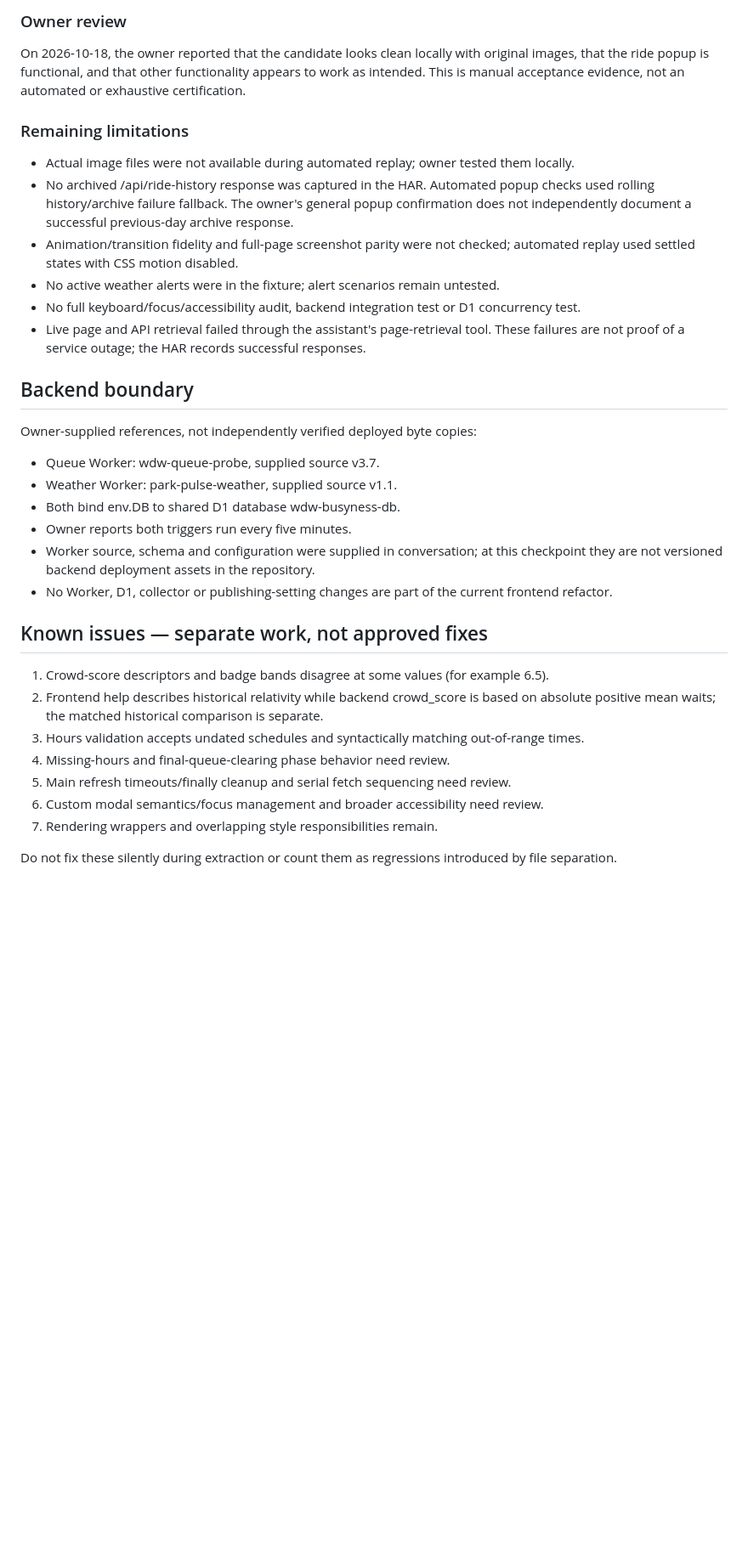
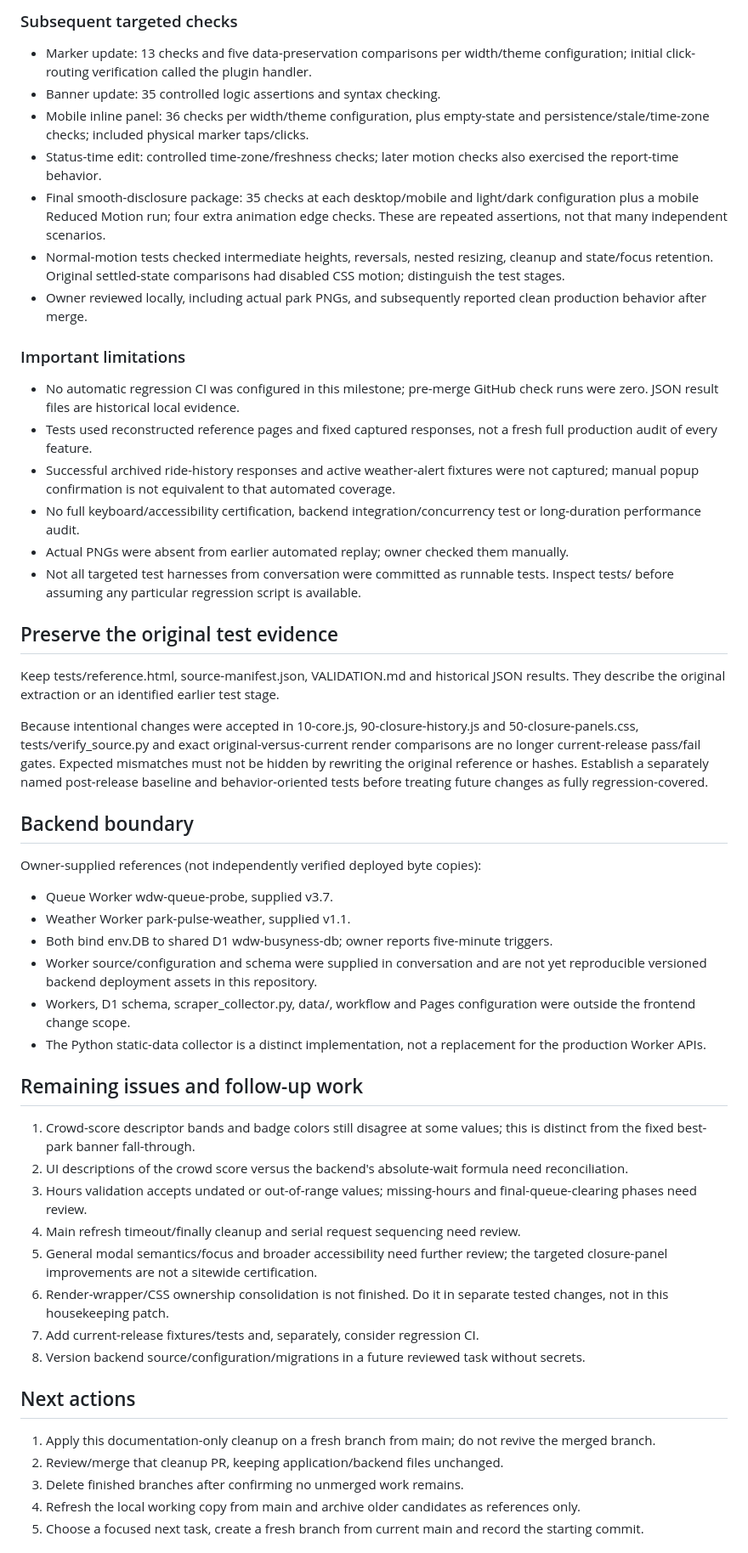
Before and after one commit to jacocksr/disney-busyness-monitor, a Markdown page: docs/PROJECT_STATUS.md, the part around one of its changes. Shown at 85% size. Drawn GitHub-style; blank space fills up the shorter version.

```diff
--- a/docs/PROJECT_STATUS.md
+++ b/docs/PROJECT_STATUS.md
@@ -49,32 +53,49 @@ Existing render wrappers, layered CSS overrides, calculations, labels, queue fil
 
-### Owner review
-On 2026-10-18, the owner reported that the candidate looks clean locally with original images, that the ride popup is functional, and that other functionality appears to work as intended. This is manual acceptance evidence, not an automated or exhaustive certification.
+### Subsequent targeted checks
+- Marker update: 13 checks and five data-preservation comparisons per width/theme configuration; initial click-routing verification called the plugin handler.
+- Banner update: 35 controlled logic assertions and syntax checking.
+- Mobile inline panel: 36 checks per width/theme configuration, plus empty-state and persistence/stale/time-zone checks; included physical marker taps/clicks.
+- Status-time edit: controlled time-zone/freshness checks; later motion checks also exercised the report-time behavior.
+- Final smooth-disclosure package: 35 checks at each desktop/mobile and light/dark configuration plus a mobile Reduced Motion run; four extra animation edge checks. These are repeated assertions, not that many independent scenarios.
+- Normal-motion tests checked intermediate heights, reversals, nested resizing, cleanup and state/focus retention. Original settled-state comparisons had disabled CSS motion; distinguish the test stages.
+- Owner reviewed locally, including actual park PNGs, and subsequently reported clean production behavior after merge.
 
-### Remaining limitations
-- Actual image files were not available during automated replay; owner tested them locally.
-- No archived /api/ride-history response was captured in the HAR. Automated popup checks used rolling history/archive failure fallback. The owner's general popup confirmation does not independently document a successful previous-day archive response.
-- Animation/transition fidelity and full-page screenshot parity were not checked; automated replay used settled states with CSS motion disabled.
-- No active weather alerts were in the fixture; alert scenarios remain untested.
-- No full keyboard/focus/accessibility audit, backend integration test or D1 concurrency test.
-- Live page and API retrieval failed through the assistant's page-retrieval tool. These failures are not proof of a service outage; the HAR records successful responses.
+### Important limitations
+- No automatic regression CI was configured in this milestone; pre-merge GitHub check runs were zero. JSON result files are historical local evidence.
+- Tests used reconstructed reference pages and fixed captured responses, not a fresh full production audit of every feature.
+- Successful archived ride-history responses and active weather-alert fixtures were not captured; manual popup confirmation is not equivalent to that automated coverage.
+- No full keyboard/accessibility certification, backend integration/concurrency test or long-duration performance audit.
+- Actual PNGs were absent from earlier automated replay; owner checked them manually.
+- Not all targeted test harnesses from conversation were committed as runnable tests. Inspect tests/ before assuming any particular regression script is available.
+
+## Preserve the original test evidence
+Keep tests/reference.html, source-manifest.json, VALIDATION.md and historical JSON results. They describe the original extraction or an identified earlier test stage.
+
+Because intentional changes were accepted in 10-core.js, 90-closure-history.js and 50-closure-panels.css, tests/verify_source.py and exact original-versus-current render comparisons are no longer current-release pass/fail gates. Expected mismatches must not be hidden by rewriting the original reference or hashes. Establish a separately named post-release baseline and behavior-oriented tests before treating future changes as fully regression-covered.
 
 ## Backend boundary
-Owner-supplied references, not independently verified deployed byte copies:
-- Queue Worker: wdw-queue-probe, supplied source v3.7.
-- Weather Worker: park-pulse-weather, supplied source v1.1.
-- Both bind env.DB to shared D1 database wdw-busyness-db.
-- Owner reports both triggers run every five minutes.
-- Worker source, schema and configuration were supplied in conversation; at this checkpoint they are not versioned backend deployment assets in the repository.
-- No Worker, D1, collector or publishing-setting changes are part of the current frontend refactor.
+Owner-supplied references (not independently verified deployed byte copies):
+- Queue Worker wdw-queue-probe, supplied v3.7.
+- Weather Worker park-pulse-weather, supplied v1.1.
+- Both bind env.DB to shared D1 wdw-busyness-db; owner reports five-minute triggers.
+- Worker source/configuration and schema were supplied in conversation and are not yet reproducible versioned backend deployment assets in this repository.
+- Workers, D1 schema, scraper_collector.py, data/, workflow and Pages configuration were outside the frontend change scope.
+- The Python static-data collector is a distinct implementation, not a replacement for the production Worker APIs.
 
-## Known issues — separate work, not approved fixes
-1. Crowd-score descriptors and badge bands disagree at some values (for example 6.5).
-2. Frontend help describes historical relativity while backend crowd_score is based on absolute positive mean waits; the matched historical comparison is separate.
-3. Hours validation accepts undated schedules and syntactically matching out-of-range times.
-4. Missing-hours and final-queue-clearing phase behavior need review.
-5. Main refresh timeouts/finally cleanup and serial fetch sequencing need review.
-6. Custom modal semantics/focus management and broader accessibility need review.
-7. Rendering wrappers and overlapping style responsibilities remain.
+## Remaining issues and follow-up work
+1. Crowd-score descriptor bands and badge colors still disagree at some values; this is distinct from the fixed best-park banner fall-through.
+2. UI descriptions of the crowd score versus the backend's absolute-wait formula need reconciliation.
+3. Hours validation accepts undated or out-of-range values; missing-hours and final-queue-clearing phases need review.
+4. Main refresh timeout/finally cleanup and serial request sequencing need review.
+5. General modal semantics/focus and broader accessibility need further review; the targeted closure-panel improvements are not a sitewide certification.
+6. Render-wrapper/CSS ownership consolidation is not finished. Do it in separate tested changes, not in this housekeeping patch.
+7. Add current-release fixtures/tests and, separately, consider regression CI.
+8. Version backend source/configuration/migrations in a future reviewed task without secrets.
 
-Do not fix these silently during extraction or count them as regressions introduced by file separation.
+## Next actions
+1. Apply this documentation-only cleanup on a fresh branch from main; do not revive the merged branch.
+2. Review/merge that cleanup PR, keeping application/backend files unchanged.
+3. Delete finished branches after confirming no unmerged work remains.
+4. Refresh the local working copy from main and archive older candidates as references only.
+5. Choose a focused next task, create a fresh branch from current main and record the starting commit.
 
```
Also changed, not shown: other parts of docs/PROJECT_STATUS.md (+43 -46 lines).
